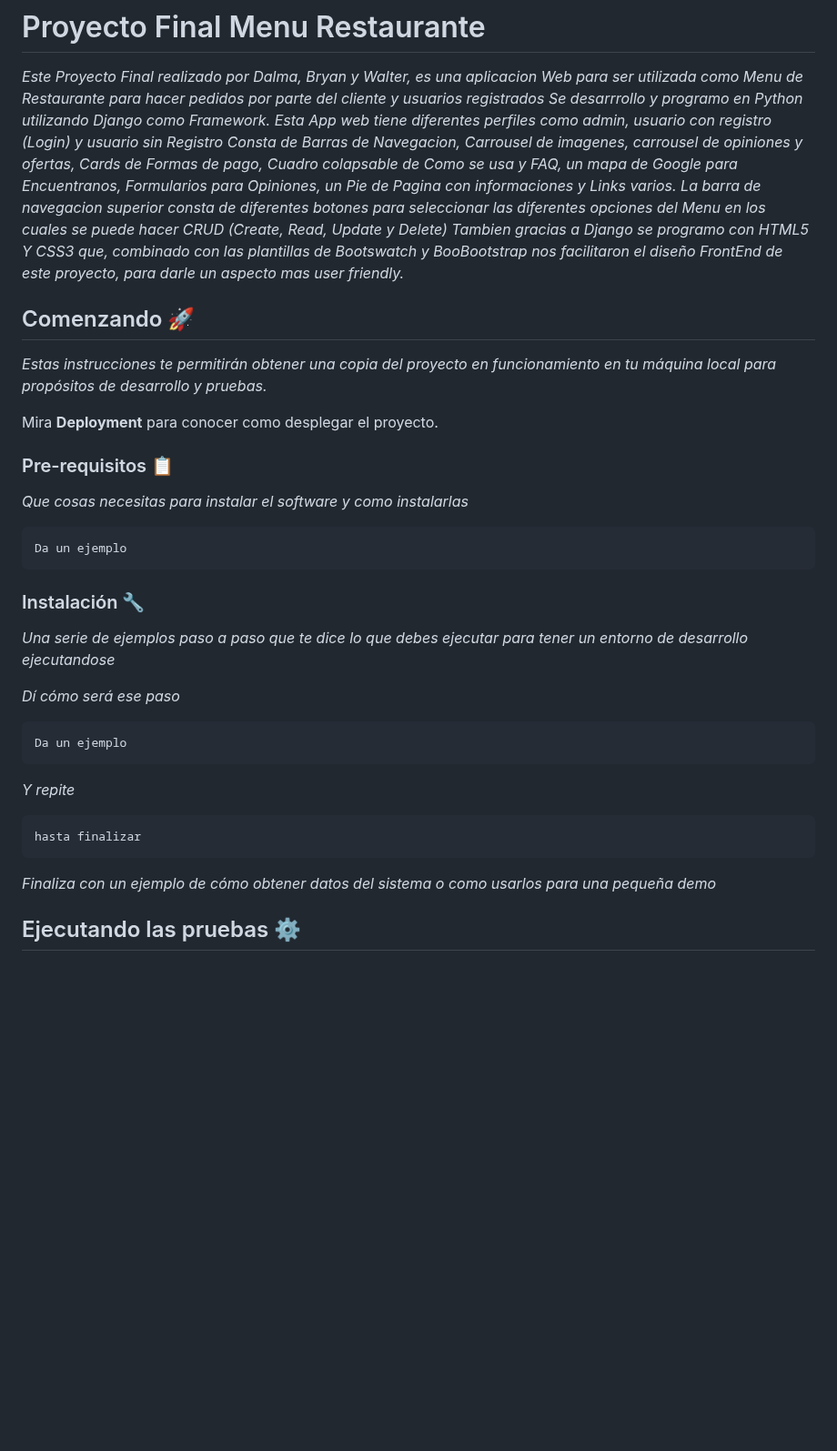
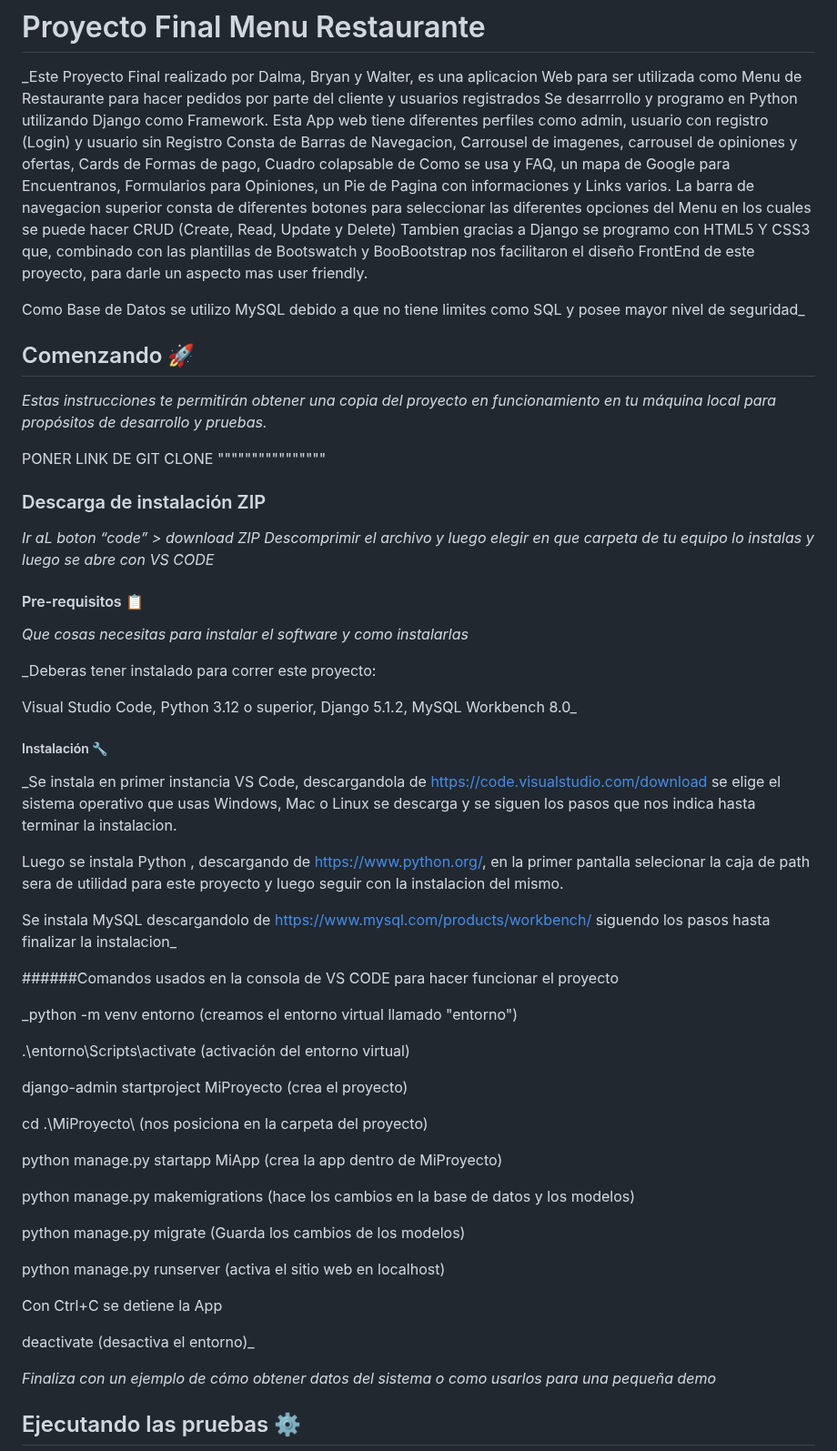
Before and after one commit to BryanRB519/Menu-Restaurante, a Markdown page: README.md, the part around the change. Shown at 91% size. GitHub-like rendering; blank space fills up the shorter version.

````diff
--- a/README.md
+++ b/README.md
@@ -5,38 +5,60 @@ Se desarrrollo y programo en Python utilizando Django como Framework.
 Esta App web tiene diferentes  perfiles como admin, usuario con registro (Login)  y usuario sin Registro
 Consta de Barras de Navegacion, Carrousel de imagenes, carrousel de opiniones y ofertas, Cards de Formas de pago, Cuadro colapsable de Como se usa y FAQ, un mapa de Google para Encuentranos, Formularios para Opiniones, un Pie de Pagina con informaciones y Links varios.
 La barra de navegacion superior consta de diferentes botones para seleccionar las diferentes opciones del Menu en los cuales se puede hacer CRUD (Create, Read, Update y Delete)
-Tambien gracias a Django se programo con HTML5 Y CSS3 que, combinado con las plantillas de Bootswatch y BooBootstrap nos facilitaron el diseño FrontEnd de este proyecto, para darle un aspecto mas user friendly._
+Tambien gracias a Django se programo con HTML5 Y CSS3 que, combinado con las plantillas de Bootswatch y BooBootstrap nos facilitaron el diseño FrontEnd de este proyecto, para darle un aspecto mas user friendly.
+
+Como Base de Datos se utilizo MySQL debido a que no tiene limites como SQL y posee mayor nivel de seguridad_
 
 ## Comenzando 🚀
 
 _Estas instrucciones te permitirán obtener una copia del proyecto en funcionamiento en tu máquina local para propósitos de desarrollo y pruebas._
 
-Mira **Deployment** para conocer como desplegar el proyecto.
+PONER LINK DE GIT CLONE """"""""""""""""
 
+###  Descarga de instalación ZIP
 
-### Pre-requisitos 📋
+_Ir aL boton  “code” > download ZIP Descomprimir el archivo y luego elegir en que carpeta de tu equipo lo instalas y luego se abre con VS CODE_
+
+#### Pre-requisitos 📋
 
 _Que cosas necesitas para instalar el software y como instalarlas_
 
-```
-Da un ejemplo
-```
 
-### Instalación 🔧
+_Deberas tener instalado para correr este proyecto:
 
-_Una serie de ejemplos paso a paso que te dice lo que debes ejecutar para tener un entorno de desarrollo ejecutandose_
+Visual Studio Code, Python 3.12 o superior, Django 5.1.2, MySQL Workbench 8.0_
 
-_Dí cómo será ese paso_
 
-```
-Da un ejemplo
-```
+##### Instalación 🔧
 
-_Y repite_
+_Se instala en primer instancia VS Code, descargandola de https://code.visualstudio.com/download se elige el sistema operativo que usas Windows, Mac o Linux se descarga y se siguen los pasos que nos indica hasta terminar la instalacion.
 
-```
-hasta finalizar
-```
+Luego se instala Python , descargando de https://www.python.org/,  en la primer pantalla selecionar la caja de path sera de utilidad para este proyecto y luego seguir con la instalacion del mismo.
+
+Se instala MySQL descargandolo de https://www.mysql.com/products/workbench/ siguendo los pasos hasta finalizar la instalacion_
+
+
+######Comandos usados en la consola de VS CODE para hacer funcionar el proyecto
+
+_python -m venv entorno (creamos el entorno virtual llamado "entorno")
+
+.\entorno\Scripts\activate (activación del entorno virtual)
+
+django-admin startproject MiProyecto (crea el proyecto)
+
+cd .\MiProyecto\ (nos posiciona en la carpeta del proyecto)
+
+python manage.py startapp MiApp (crea la app dentro de MiProyecto)
+
+python manage.py makemigrations (hace los cambios en la base de datos y los modelos)
+
+python manage.py migrate (Guarda los cambios de los modelos)
+
+python manage.py runserver (activa el sitio web en localhost)
+
+Con Ctrl+C se detiene la App
+
+deactivate (desactiva el entorno)_
 
 _Finaliza con un ejemplo de cómo obtener datos del sistema o como usarlos para una pequeña demo_
 
````
